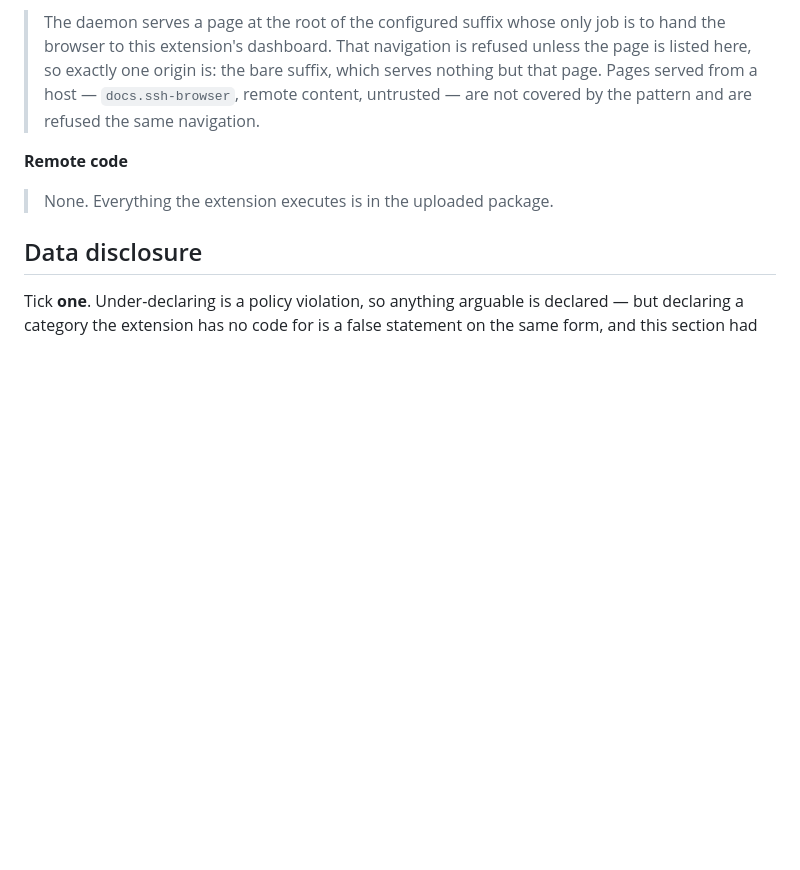
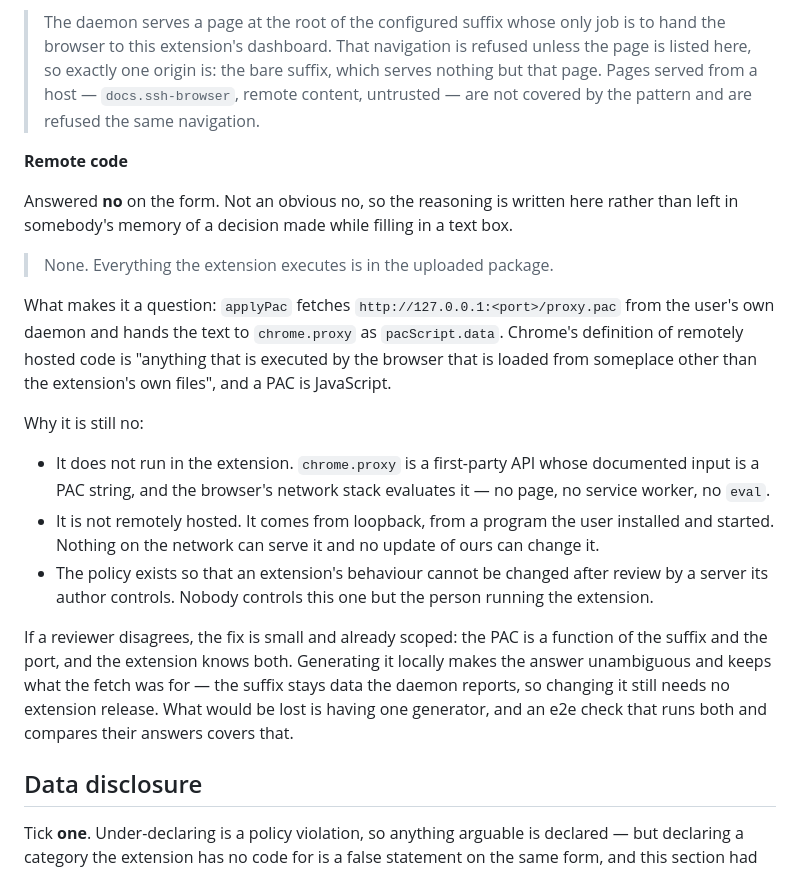
Before and after one commit to QAtlasHub/ssh-browser, a Markdown page: extension/STORE.md, the part around the change. Drawn GitHub-style; blank space fills up the shorter version.

Commit message:
Write down why the remote-code answer is no
The form asks whether the extension uses remote code and the answer is no, but
it is not an obvious no and the reason was nowhere.

`applyPac` fetches `http://127.0.0.1:<port>/proxy.pac` from the user's own
daemon and hands the text to `chrome.proxy` as `pacScript.data`. Chrome defines
remotely hosted code as "anything that is executed by the browser that is loaded
from someplace other than the extension's own files", and a PAC is JavaScript.
So the case that could contradict the answer exists, and a reviewer reading
seven kilobytes of `background.js` will see it.

It is still no: the PAC runs in the browser's network stack rather than in the
extension, `chrome.proxy` is a first-party API whose documented input is exactly
this, and it arrives from loopback rather than from a server the author
controls -- which is the thing the policy exists to prevent.

The fallback is scoped here too, because the moment to work it out is not the
moment a rejection arrives. The PAC is a function of the suffix and the port and
the extension knows both, so generating it locally settles the question without
losing what the fetch was for: the suffix stays data the daemon reports, so
changing it still needs no extension release.

Signed-off-by: Souta <shimozono-sota631@g.ecc.u-tokyo.ac.jp>

```diff
--- a/extension/STORE.md
+++ b/extension/STORE.md
@@ -101,7 +101,31 @@ the entry that would raise the question.
 
 **Remote code**
 
+Answered **no** on the form. Not an obvious no, so the reasoning is written here rather than
+left in somebody's memory of a decision made while filling in a text box.
+
 > None. Everything the extension executes is in the uploaded package.
+
+What makes it a question: `applyPac` fetches `http://127.0.0.1:<port>/proxy.pac` from the
+user's own daemon and hands the text to `chrome.proxy` as `pacScript.data`. Chrome's definition
+of remotely hosted code is "anything that is executed by the browser that is loaded from
+someplace other than the extension's own files", and a PAC is JavaScript.
+
+Why it is still no:
+
+- It does not run in the extension. `chrome.proxy` is a first-party API whose documented input
+  is a PAC string, and the browser's network stack evaluates it — no page, no service worker,
+  no `eval`.
+- It is not remotely hosted. It comes from loopback, from a program the user installed and
+  started. Nothing on the network can serve it and no update of ours can change it.
+- The policy exists so that an extension's behaviour cannot be changed after review by a server
+  its author controls. Nobody controls this one but the person running the extension.
+
+If a reviewer disagrees, the fix is small and already scoped: the PAC is a function of the
+suffix and the port, and the extension knows both. Generating it locally makes the answer
+unambiguous and keeps what the fetch was for — the suffix stays data the daemon reports, so
+changing it still needs no extension release. What would be lost is having one generator, and
+an e2e check that runs both and compares their answers covers that.
 
 ## Data disclosure
 
```
